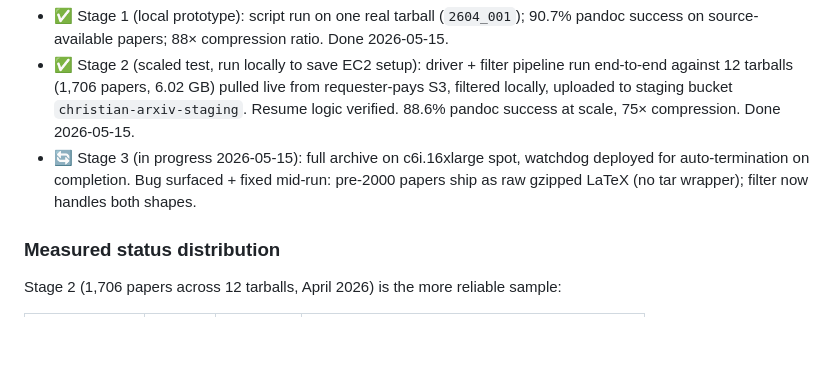
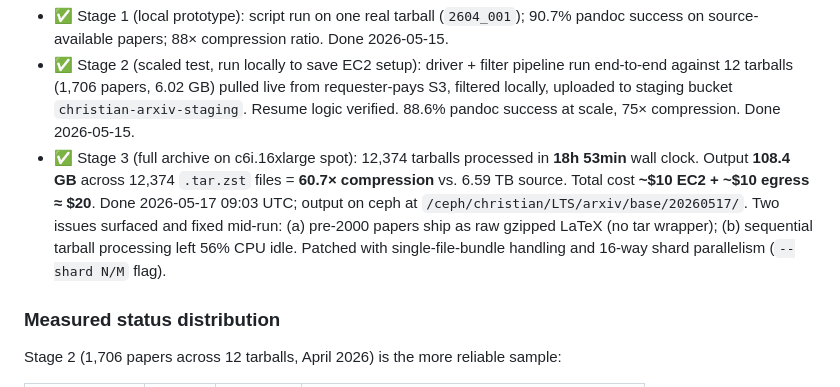
Before and after one commit to computer-whisperer/whisper-agent, a Markdown page: docs/design_arxiv_bucket.md, the part around the change. GitHub-like rendering; blank space fills up the shorter version.

Commit message:
Mark arxiv stage 3 complete
12,374 tarballs filtered to 108.4 GB plaintext + tex sources in 18h 53min
on a c6i.16xlarge spot instance, output now resident on ceph at
/ceph/christian/LTS/arxiv/base/20260517/. Came in at ~$20 total against the
$30 plan, 60.7× compression vs. the 6.59 TB source bucket. Output is the
input substrate the chunker + embedding build will consume to materialize
the standing arxiv tracked-bucket.

Co-Authored-By: Claude Opus 4.7 (1M context) <noreply@anthropic.com>

```diff
--- a/docs/design_arxiv_bucket.md
+++ b/docs/design_arxiv_bucket.md
@@ -205,7 +205,7 @@ c6i.16xlarge is the natural pick.
 
 - ✅ Stage 1 (local prototype): script run on one real tarball (`2604_001`); 90.7% pandoc success on source-available papers; 88× compression ratio. Done 2026-05-15.
 - ✅ Stage 2 (scaled test, run locally to save EC2 setup): driver + filter pipeline run end-to-end against 12 tarballs (1,706 papers, 6.02 GB) pulled live from requester-pays S3, filtered locally, uploaded to staging bucket `christian-arxiv-staging`. Resume logic verified. 88.6% pandoc success at scale, 75× compression. Done 2026-05-15.
-- 🔄 Stage 3 (in progress 2026-05-15): full archive on c6i.16xlarge spot, watchdog deployed for auto-termination on completion. Bug surfaced + fixed mid-run: pre-2000 papers ship as raw gzipped LaTeX (no tar wrapper); filter now handles both shapes.
+- ✅ Stage 3 (full archive on c6i.16xlarge spot): 12,374 tarballs processed in **18h 53min** wall clock. Output **108.4 GB** across 12,374 `.tar.zst` files = **60.7× compression** vs. 6.59 TB source. Total cost **~$10 EC2 + ~$10 egress ≈ $20**. Done 2026-05-17 09:03 UTC; output on ceph at `/ceph/christian/LTS/arxiv/base/20260517/`. Two issues surfaced and fixed mid-run: (a) pre-2000 papers ship as raw gzipped LaTeX (no tar wrapper); (b) sequential tarball processing left 56% CPU idle. Patched with single-file-bundle handling and 16-way shard parallelism (`--shard N/M` flag).
 
 ### Measured status distribution
 
```
